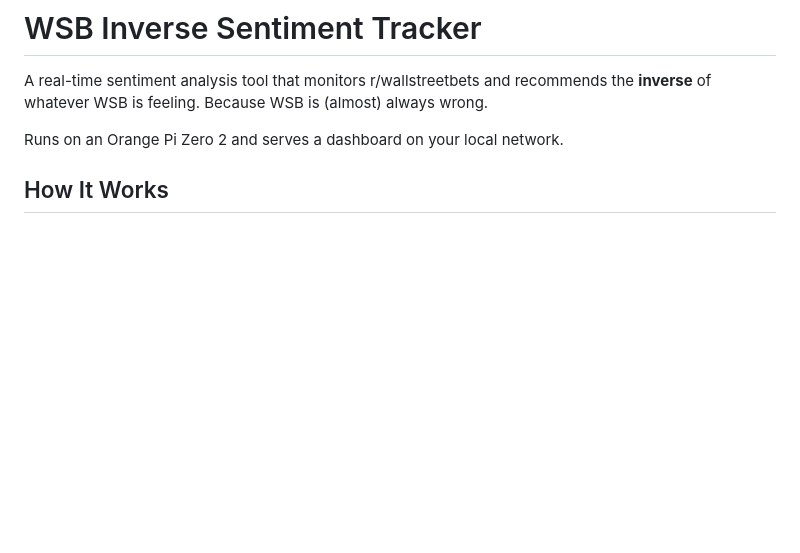
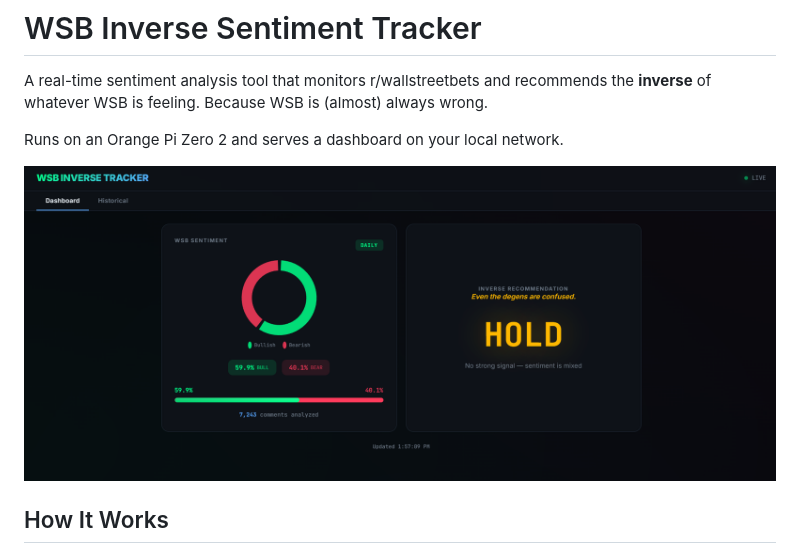
Before and after one commit to supercrossed/wsb, a Markdown page: README.md, the part around the change. GitHub-like rendering; pictures changed too: docs/dashboard.png (added); blank space fills up the shorter version.

Commit message:
docs: add dashboard screenshot to README
Co-Authored-By: Claude Opus 4.6 <noreply@anthropic.com>

```diff
--- a/README.md
+++ b/README.md
@@ -3,6 +3,8 @@
 A real-time sentiment analysis tool that monitors r/wallstreetbets and recommends the **inverse** of whatever WSB is feeling. Because WSB is (almost) always wrong.
 
 Runs on an Orange Pi Zero 2 and serves a dashboard on your local network.
+
+![Dashboard](docs/dashboard.png)
 
 ## How It Works
 
```
